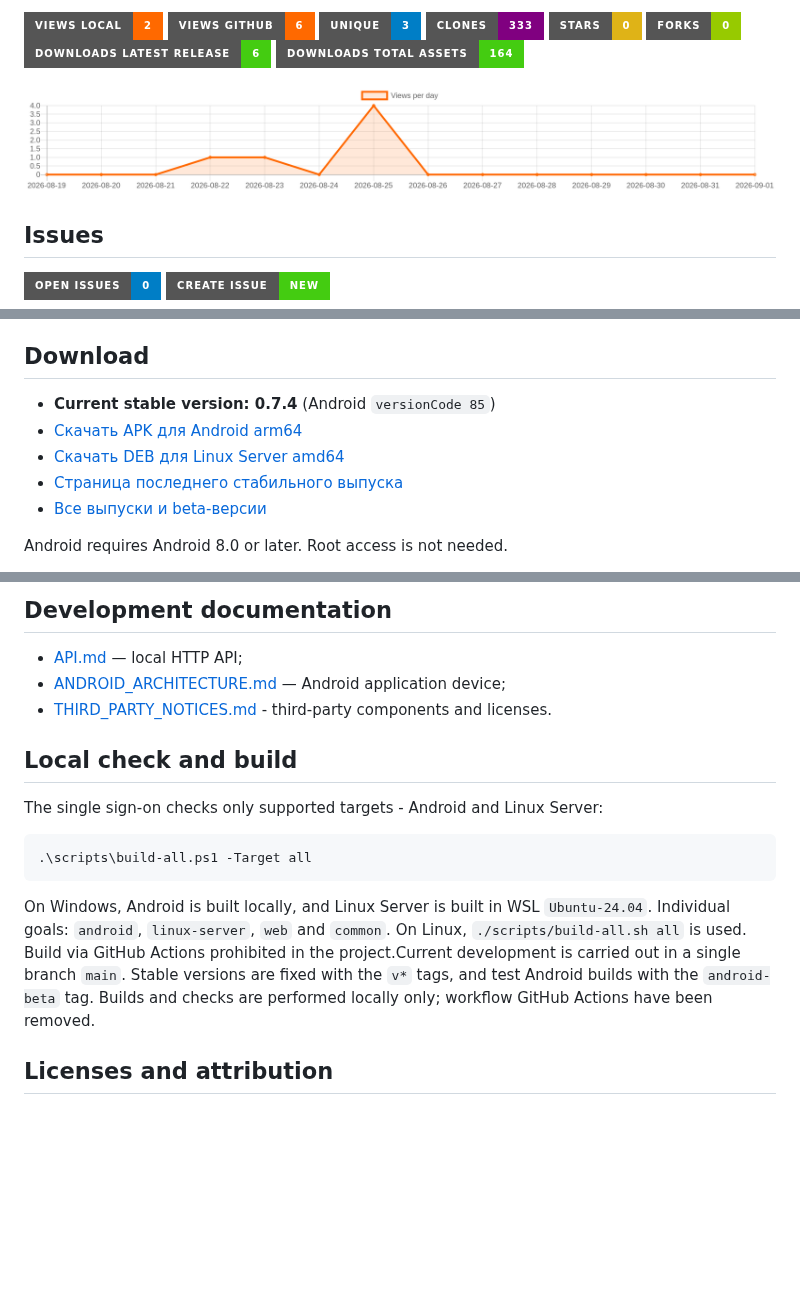
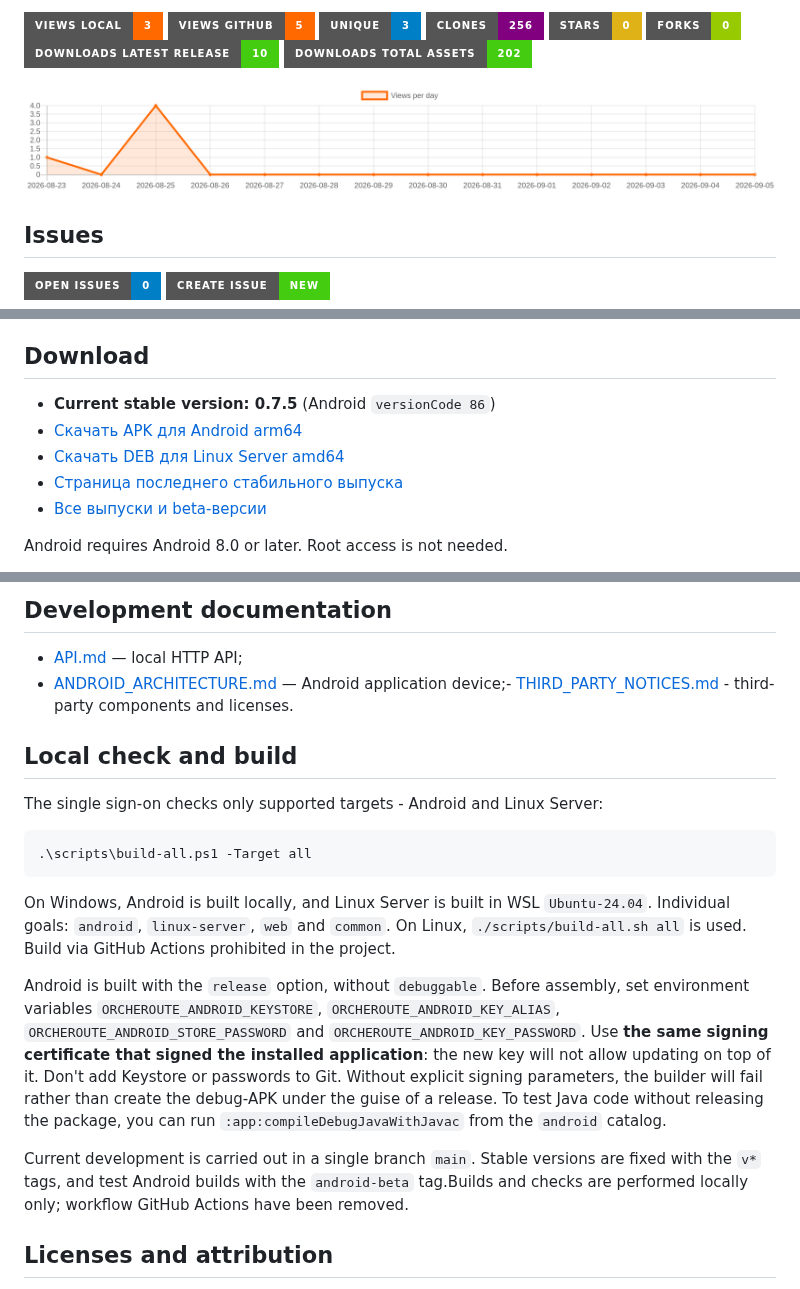
Before and after one commit to gooog1111/OrcheRoute, a Markdown page: README.en.md, 3 parts joined by grey strips. GitHub-like rendering; pictures changed too: traffic-views.png; badges without logos; blank space fills up the shorter version.

Commit message:
update README stats, graph, issues and translation [skip ci]

```diff
--- a/README.en.md
+++ b/README.en.md
@@ -7,12 +7,12 @@
 
-[![Views local](https://img.shields.io/badge/Views_local-2-ff6900?style=for-the-badge&logo=github)](https://github.com/gooog1111/OrcheRoute)
-[![Views GitHub](https://img.shields.io/badge/Views_GitHub-6-ff6900?style=for-the-badge&logo=github)](https://github.com/gooog1111/OrcheRoute)
+[![Views local](https://img.shields.io/badge/Views_local-3-ff6900?style=for-the-badge&logo=github)](https://github.com/gooog1111/OrcheRoute)
+[![Views GitHub](https://img.shields.io/badge/Views_GitHub-5-ff6900?style=for-the-badge&logo=github)](https://github.com/gooog1111/OrcheRoute)
 [![Unique visitors](https://img.shields.io/badge/Unique-3-blue?style=for-the-badge&logo=github)](https://github.com/gooog1111/OrcheRoute)
-[![Clones](https://img.shields.io/badge/Clones-333-purple?style=for-the-badge&logo=github)](https://github.com/gooog1111/OrcheRoute)
+[![Clones](https://img.shields.io/badge/Clones-256-purple?style=for-the-badge&logo=github)](https://github.com/gooog1111/OrcheRoute)
 [![Stars](https://img.shields.io/badge/Stars-0-yellow?style=for-the-badge&logo=github)](https://github.com/gooog1111/OrcheRoute/stargazers)
 [![Forks](https://img.shields.io/badge/Forks-0-green?style=for-the-badge&logo=github)](https://github.com/gooog1111/OrcheRoute/network/members)
-[![Downloads latest release](https://img.shields.io/badge/Downloads_latest_release-6-brightgreen?style=for-the-badge)](https://github.com/gooog1111/OrcheRoute/releases/latest)
-[![Downloads total assets](https://img.shields.io/badge/Downloads_total_assets-164-brightgreen?style=for-the-badge)](https://github.com/gooog1111/OrcheRoute/releases)
+[![Downloads latest release](https://img.shields.io/badge/Downloads_latest_release-10-brightgreen?style=for-the-badge)](https://github.com/gooog1111/OrcheRoute/releases/latest)
+[![Downloads total assets](https://img.shields.io/badge/Downloads_total_assets-202-brightgreen?style=for-the-badge)](https://github.com/gooog1111/OrcheRoute/releases)
 
 <!-- STATS_END -->
 
@@ -69,9 +69,9 @@ working connection and routes traffic according to the rules `direct`, `proxy` a
 
 ## Download
 
-- **Current stable version: 0.7.4** (Android `versionCode 85`)
-- [Скачать APK для Android arm64](https://github.com/gooog1111/OrcheRoute/releases/download/v0.7.4/OrcheRoute-Android-0.7.4-code85-arm64.apk)
-- [Скачать DEB для Linux Server amd64](https://github.com/gooog1111/OrcheRoute/releases/download/v0.7.4/OrcheRoute-Linux-Server-0.7.4-amd64.deb)
+- **Current stable version: 0.7.5** (Android `versionCode 86`)
+- [Скачать APK для Android arm64](https://github.com/gooog1111/OrcheRoute/releases/download/v0.7.5/OrcheRoute-Android-0.7.5-code86-arm64.apk)
+- [Скачать DEB для Linux Server amd64](https://github.com/gooog1111/OrcheRoute/releases/download/v0.7.5/OrcheRoute-Linux-Server-0.7.5-amd64.deb)
 - [Страница последнего стабильного выпуска](https://github.com/gooog1111/OrcheRoute/releases/latest)
 - [Все выпуски и beta-версии](https://github.com/gooog1111/OrcheRoute/releases)
 
@@ -232,8 +240,7 @@ Uninstalling an application deletes its local data. Before reinstalling with ano
 ## Development documentation
 
 - [API.md](API.md) — local HTTP API;
-- [ANDROID_ARCHITECTURE.md](ANDROID_ARCHITECTURE.md) — Android application device;
-- [THIRD_PARTY_NOTICES.md](THIRD_PARTY_NOTICES.md) - third-party components and licenses.
+- [ANDROID_ARCHITECTURE.md](ANDROID_ARCHITECTURE.md) — Android application device;- [THIRD_PARTY_NOTICES.md](THIRD_PARTY_NOTICES.md) - third-party components and licenses.
 
 ## Local check and build
 
@@ -246,9 +253,19 @@ The single sign-on checks only supported targets - Android and Linux Server:
 On Windows, Android is built locally, and Linux Server is built in WSL
 `Ubuntu-24.04`. Individual goals: `android`, `linux-server`, `web` and `common`.
 On Linux, `./scripts/build-all.sh all` is used. Build via GitHub Actions
-prohibited in the project.Current development is carried out in a single branch `main`. Stable versions
-are fixed with the `v*` tags, and test Android builds with the `android-beta` tag.
-Builds and checks are performed locally only; workflow GitHub Actions have been removed.
+prohibited in the project.
+
+Android is built with the `release` option, without `debuggable`. Before assembly, set
+environment variables `ORCHEROUTE_ANDROID_KEYSTORE`, `ORCHEROUTE_ANDROID_KEY_ALIAS`,
+`ORCHEROUTE_ANDROID_STORE_PASSWORD` and `ORCHEROUTE_ANDROID_KEY_PASSWORD`.
+Use **the same signing certificate that signed the installed application**:
+the new key will not allow updating on top of it. Don't add Keystore or passwords to Git.
+Without explicit signing parameters, the builder will fail rather than create the debug-APK
+under the guise of a release. To test Java code without releasing the package, you can run
+`:app:compileDebugJavaWithJavac` from the `android` catalog.
+
+Current development is carried out in a single branch `main`. Stable versions
+are fixed with the `v*` tags, and test Android builds with the `android-beta` tag.Builds and checks are performed locally only; workflow GitHub Actions have been removed.
 
 ## Licenses and attribution
 
```
Also changed, not shown: other parts of README.en.md (+25 -17 lines), README.md (+7 -7 lines).
